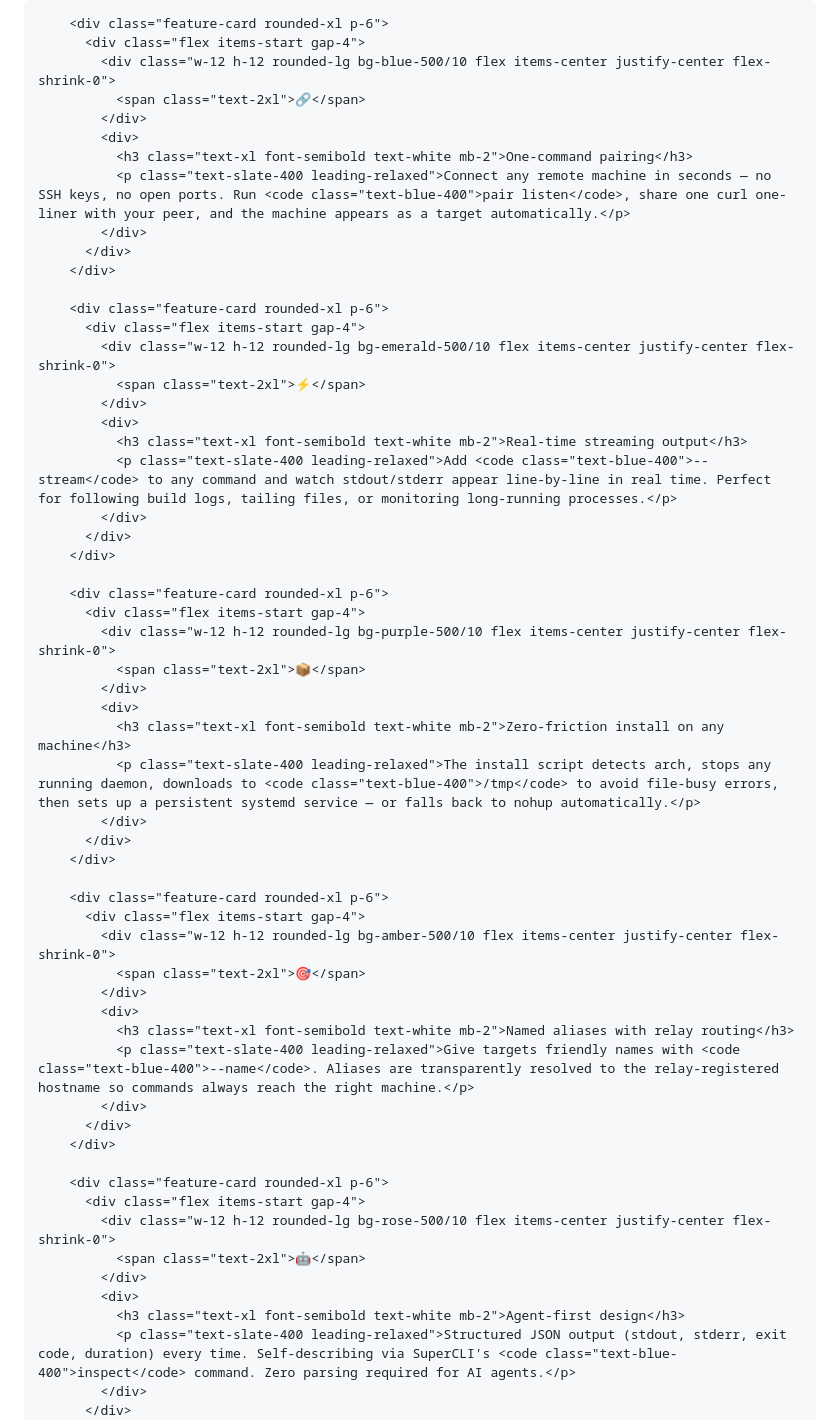
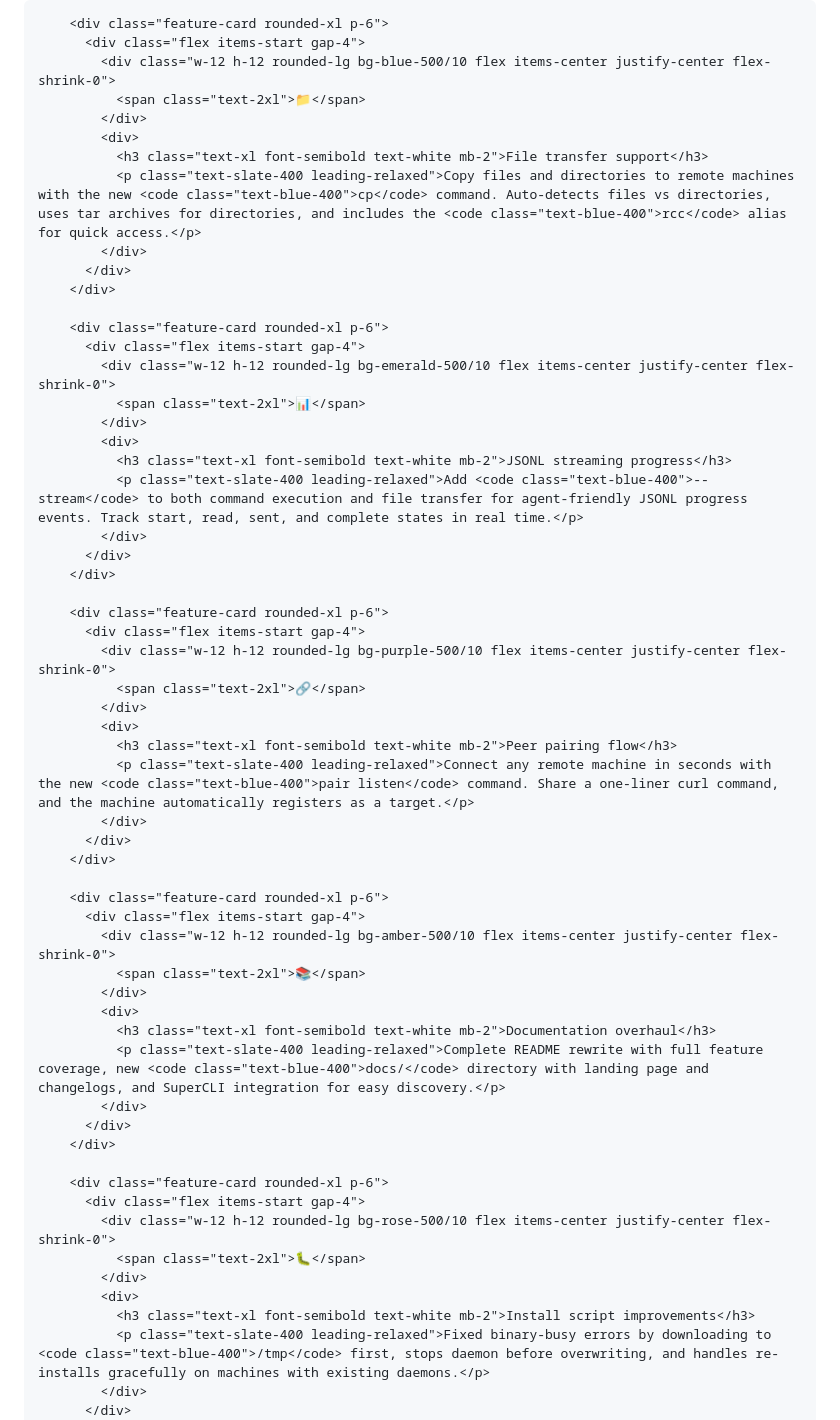
Before and after one commit to javimosch/remotecmd-cli, a Markdown page: docs/changelog-2026-06-product.md, the part around one of its changes. GitHub-like rendering.

```diff
--- a/docs/changelog-2026-06-product.md
+++ b/docs/changelog-2026-06-product.md
@@ -2,11 +2,11 @@
         <div class="feature-card rounded-xl p-6">
           <div class="flex items-start gap-4">
             <div class="w-12 h-12 rounded-lg bg-blue-500/10 flex items-center justify-center flex-shrink-0">
-              <span class="text-2xl">🔗</span>
+              <span class="text-2xl">📁</span>
             </div>
             <div>
-              <h3 class="text-xl font-semibold text-white mb-2">One-command pairing</h3>
-              <p class="text-slate-400 leading-relaxed">Connect any remote machine in seconds — no SSH keys, no open ports. Run <code class="text-blue-400">pair listen</code>, share one curl one-liner with your peer, and the machine appears as a target automatically.</p>
+              <h3 class="text-xl font-semibold text-white mb-2">File transfer support</h3>
+              <p class="text-slate-400 leading-relaxed">Copy files and directories to remote machines with the new <code class="text-blue-400">cp</code> command. Auto-detects files vs directories, uses tar archives for directories, and includes the <code class="text-blue-400">rcc</code> alias for quick access.</p>
             </div>
           </div>
         </div>
@@ -14,11 +14,11 @@
         <div class="feature-card rounded-xl p-6">
           <div class="flex items-start gap-4">
             <div class="w-12 h-12 rounded-lg bg-emerald-500/10 flex items-center justify-center flex-shrink-0">
-              <span class="text-2xl">⚡</span>
+              <span class="text-2xl">📊</span>
             </div>
             <div>
-              <h3 class="text-xl font-semibold text-white mb-2">Real-time streaming output</h3>
-              <p class="text-slate-400 leading-relaxed">Add <code class="text-blue-400">--stream</code> to any command and watch stdout/stderr appear line-by-line in real time. Perfect for following build logs, tailing files, or monitoring long-running processes.</p>
+              <h3 class="text-xl font-semibold text-white mb-2">JSONL streaming progress</h3>
+              <p class="text-slate-400 leading-relaxed">Add <code class="text-blue-400">--stream</code> to both command execution and file transfer for agent-friendly JSONL progress events. Track start, read, sent, and complete states in real time.</p>
             </div>
           </div>
         </div>
@@ -26,11 +26,11 @@
         <div class="feature-card rounded-xl p-6">
           <div class="flex items-start gap-4">
             <div class="w-12 h-12 rounded-lg bg-purple-500/10 flex items-center justify-center flex-shrink-0">
-              <span class="text-2xl">📦</span>
+              <span class="text-2xl">🔗</span>
             </div>
             <div>
-              <h3 class="text-xl font-semibold text-white mb-2">Zero-friction install on any machine</h3>
-              <p class="text-slate-400 leading-relaxed">The install script detects arch, stops any running daemon, downloads to <code class="text-blue-400">/tmp</code> to avoid file-busy errors, then sets up a persistent systemd service — or falls back to nohup automatically.</p>
+              <h3 class="text-xl font-semibold text-white mb-2">Peer pairing flow</h3>
+              <p class="text-slate-400 leading-relaxed">Connect any remote machine in seconds with the new <code class="text-blue-400">pair listen</code> command. Share a one-liner curl command, and the machine automatically registers as a target.</p>
             </div>
           </div>
         </div>
@@ -38,11 +38,11 @@
         <div class="feature-card rounded-xl p-6">
           <div class="flex items-start gap-4">
             <div class="w-12 h-12 rounded-lg bg-amber-500/10 flex items-center justify-center flex-shrink-0">
-              <span class="text-2xl">🎯</span>
+              <span class="text-2xl">📚</span>
             </div>
             <div>
-              <h3 class="text-xl font-semibold text-white mb-2">Named aliases with relay routing</h3>
-              <p class="text-slate-400 leading-relaxed">Give targets friendly names with <code class="text-blue-400">--name</code>. Aliases are transparently resolved to the relay-registered hostname so commands always reach the right machine.</p>
+              <h3 class="text-xl font-semibold text-white mb-2">Documentation overhaul</h3>
+              <p class="text-slate-400 leading-relaxed">Complete README rewrite with full feature coverage, new <code class="text-blue-400">docs/</code> directory with landing page and changelogs, and SuperCLI integration for easy discovery.</p>
             </div>
           </div>
         </div>
@@ -50,11 +50,11 @@
         <div class="feature-card rounded-xl p-6">
           <div class="flex items-start gap-4">
             <div class="w-12 h-12 rounded-lg bg-rose-500/10 flex items-center justify-center flex-shrink-0">
-              <span class="text-2xl">🤖</span>
+              <span class="text-2xl">🐛</span>
             </div>
             <div>
-              <h3 class="text-xl font-semibold text-white mb-2">Agent-first design</h3>
-              <p class="text-slate-400 leading-relaxed">Structured JSON output (stdout, stderr, exit code, duration) every time. Self-describing via SuperCLI's <code class="text-blue-400">inspect</code> command. Zero parsing required for AI agents.</p>
+              <h3 class="text-xl font-semibold text-white mb-2">Install script improvements</h3>
+              <p class="text-slate-400 leading-relaxed">Fixed binary-busy errors by downloading to <code class="text-blue-400">/tmp</code> first, stops daemon before overwriting, and handles re-installs gracefully on machines with existing daemons.</p>
             </div>
           </div>
         </div>
```
Also changed, not shown: other parts of docs/changelog-2026-06-product.md (+0 -12 lines), README.md (+30 -2 lines).
